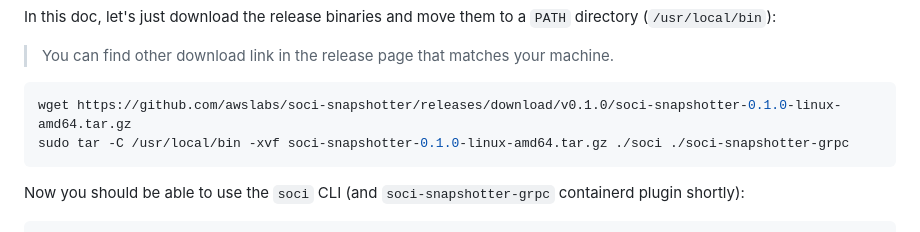
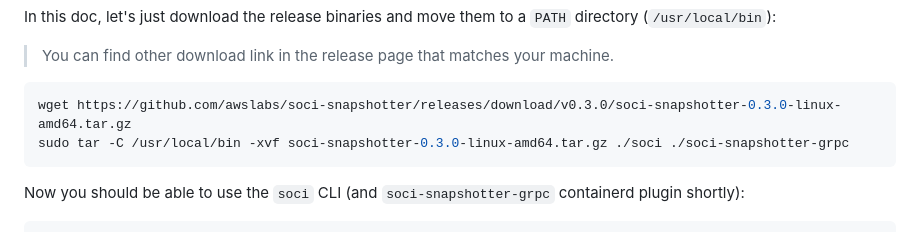
Before and after one commit to awslabs/soci-snapshotter, a Markdown page: docs/getting-started.md, the part around the change. Rendered like a GitHub page.

Commit message:
Update getting-started.md
Update getting started to use the 0.3.0 release

Signed-off-by: Kern Walster <walster@amazon.com>

````diff
--- a/docs/getting-started.md
+++ b/docs/getting-started.md
@@ -54,8 +54,8 @@ directory (`/usr/local/bin`):
 > You can find other download link in the release page that matches your machine.
 
 ```shell
-wget https://github.com/awslabs/soci-snapshotter/releases/download/v0.1.0/soci-snapshotter-0.1.0-linux-amd64.tar.gz
-sudo tar -C /usr/local/bin -xvf soci-snapshotter-0.1.0-linux-amd64.tar.gz ./soci ./soci-snapshotter-grpc
+wget https://github.com/awslabs/soci-snapshotter/releases/download/v0.3.0/soci-snapshotter-0.3.0-linux-amd64.tar.gz
+sudo tar -C /usr/local/bin -xvf soci-snapshotter-0.3.0-linux-amd64.tar.gz ./soci ./soci-snapshotter-grpc
 ```
 
 Now you should be able to use the `soci` CLI (and `soci-snapshotter-grpc` containerd plugin shortly):
````
